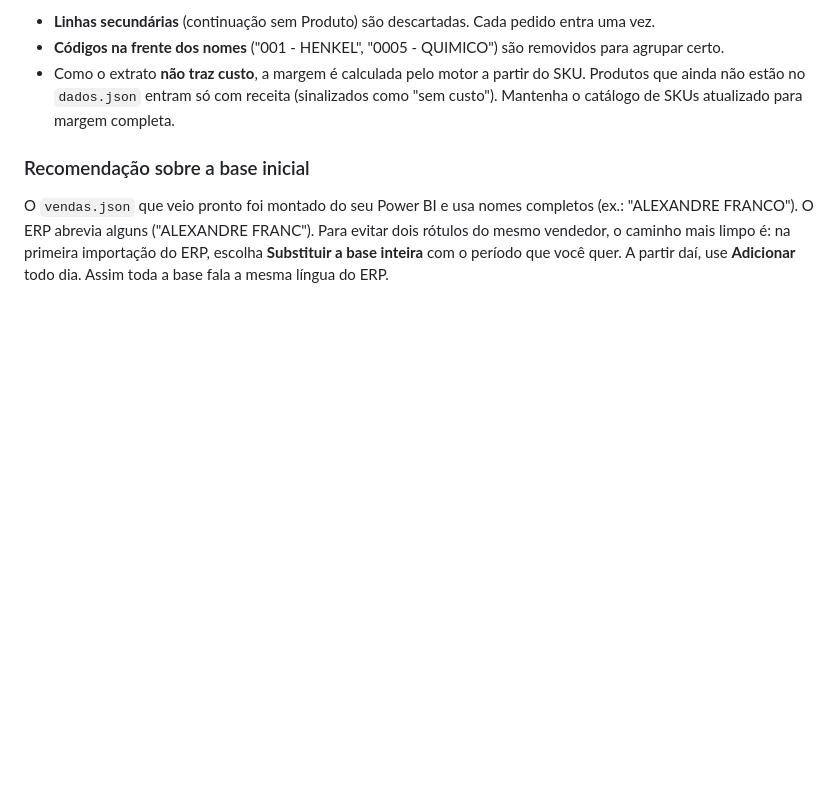
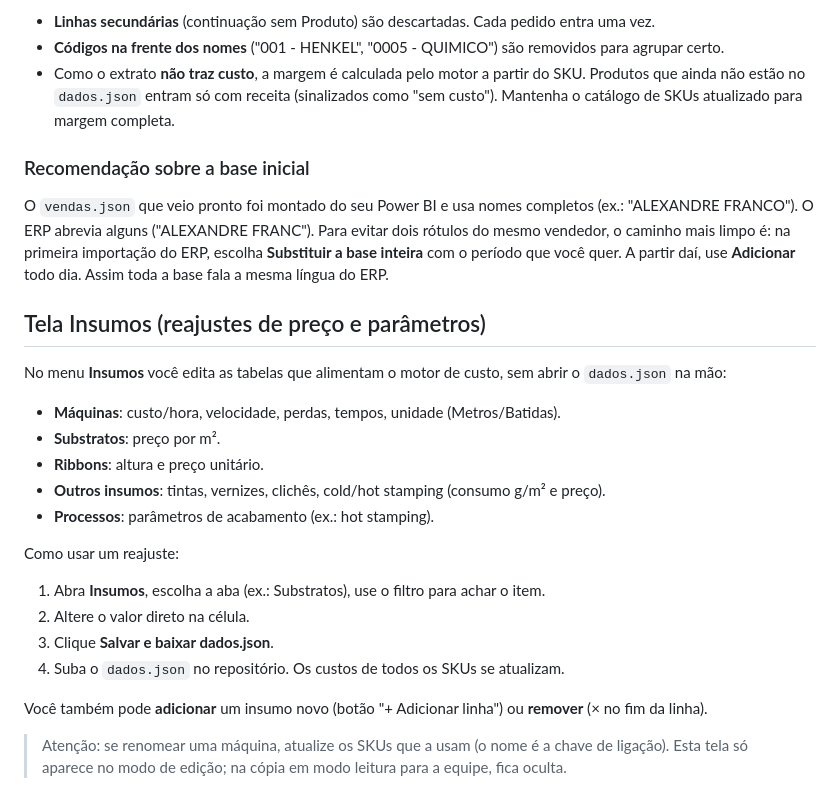
Before and after one commit to lhtorres1995/custos, a Markdown page: LEIA-ME.md, the part around the change. GitHub-like rendering; blank space fills up the shorter version.

```diff
--- a/LEIA-ME.md
+++ b/LEIA-ME.md
@@ -81,3 +81,24 @@ Tratamentos automáticos na importação:
 
 ### Recomendação sobre a base inicial
 O `vendas.json` que veio pronto foi montado do seu Power BI e usa nomes completos (ex.: "ALEXANDRE FRANCO"). O ERP abrevia alguns ("ALEXANDRE FRANC"). Para evitar dois rótulos do mesmo vendedor, o caminho mais limpo é: na primeira importação do ERP, escolha **Substituir a base inteira** com o período que você quer. A partir daí, use **Adicionar** todo dia. Assim toda a base fala a mesma língua do ERP.
+
+## Tela Insumos (reajustes de preço e parâmetros)
+
+No menu **Insumos** você edita as tabelas que alimentam o motor de custo, sem abrir o `dados.json` na mão:
+
+- **Máquinas**: custo/hora, velocidade, perdas, tempos, unidade (Metros/Batidas).
+- **Substratos**: preço por m².
+- **Ribbons**: altura e preço unitário.
+- **Outros insumos**: tintas, vernizes, clichês, cold/hot stamping (consumo g/m² e preço).
+- **Processos**: parâmetros de acabamento (ex.: hot stamping).
+
+Como usar um reajuste:
+1. Abra **Insumos**, escolha a aba (ex.: Substratos), use o filtro para achar o item.
+2. Altere o valor direto na célula.
+3. Clique **Salvar e baixar dados.json**.
+4. Suba o `dados.json` no repositório. Os custos de todos os SKUs se atualizam.
+
+Você também pode **adicionar** um insumo novo (botão "+ Adicionar linha") ou **remover** (× no fim da linha).
+
+> Atenção: se renomear uma máquina, atualize os SKUs que a usam (o nome é a chave de ligação).
+> Esta tela só aparece no modo de edição; na cópia em modo leitura para a equipe, fica oculta.
```
